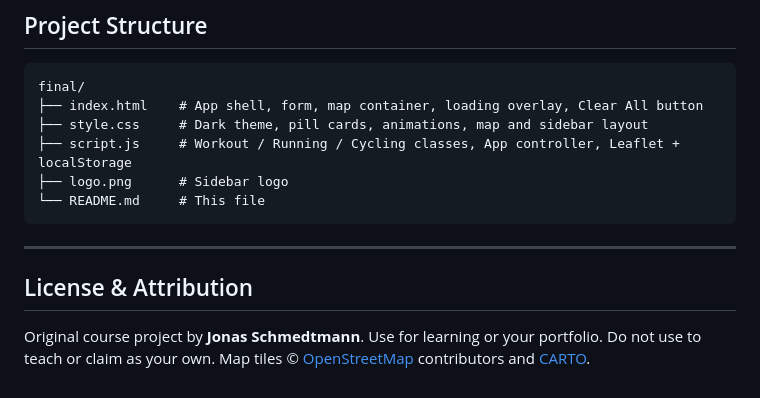
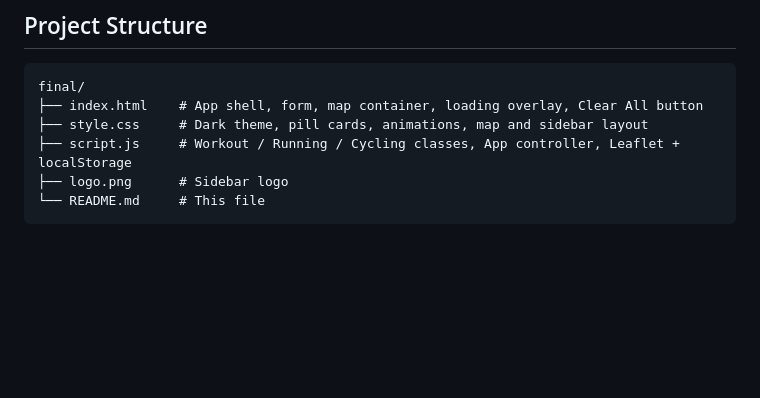
Before and after one commit to ahafez-dev/mapty-tracker-project, a Markdown page: README.md, the part around the change. GitHub-like rendering; blank space fills up the shorter version.

````diff
--- a/README.md
+++ b/README.md
@@ -122,9 +122,3 @@ final/
 ├── logo.png      # Sidebar logo
 └── README.md     # This file
 ```
-
----
-
-## License & Attribution
-
-Original course project by **Jonas Schmedtmann**. Use for learning or your portfolio. Do not use to teach or claim as your own. Map tiles © [OpenStreetMap](https://www.openstreetmap.org/copyright) contributors and [CARTO](https://carto.com/attributions).
````
